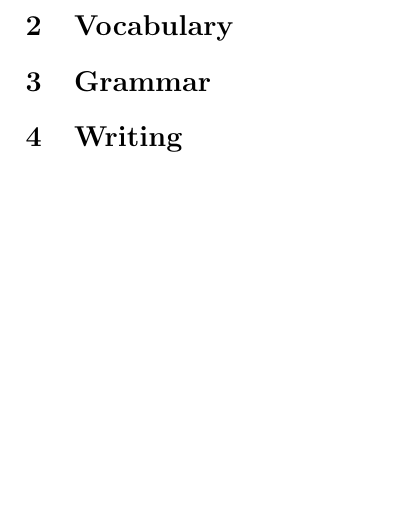
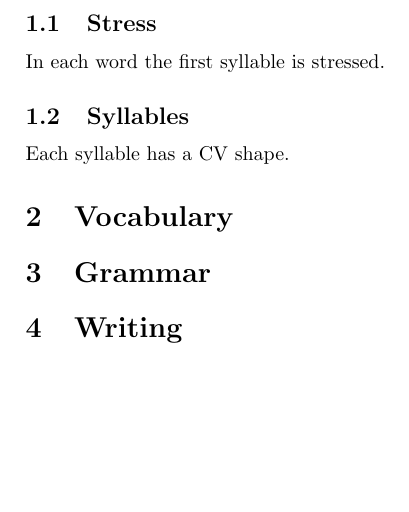
Before and after one commit to lukacslacko/metafont, a LaTeX document (proto.tex): part of page 2 of 2, cut at the place of the change. The pictures show the PDF file proto.pdf that the author committed with the source.

Commit message:
whatever

```diff
--- a/proto.tex
+++ b/proto.tex
@@ -89,6 +89,14 @@ Open-mid & \textipa{E} (e) & & \\
 \caption{Vowels}
 \end{table}
 
+\subsection{Stress}
+
+In each word the first syllable is stressed.
+
+\subsection{Syllables}
+
+Each syllable has a CV shape.
+
 \section{Vocabulary}
 
 \section{Grammar}
```
Also changed, not shown: proto.pdf, 6 other files.
